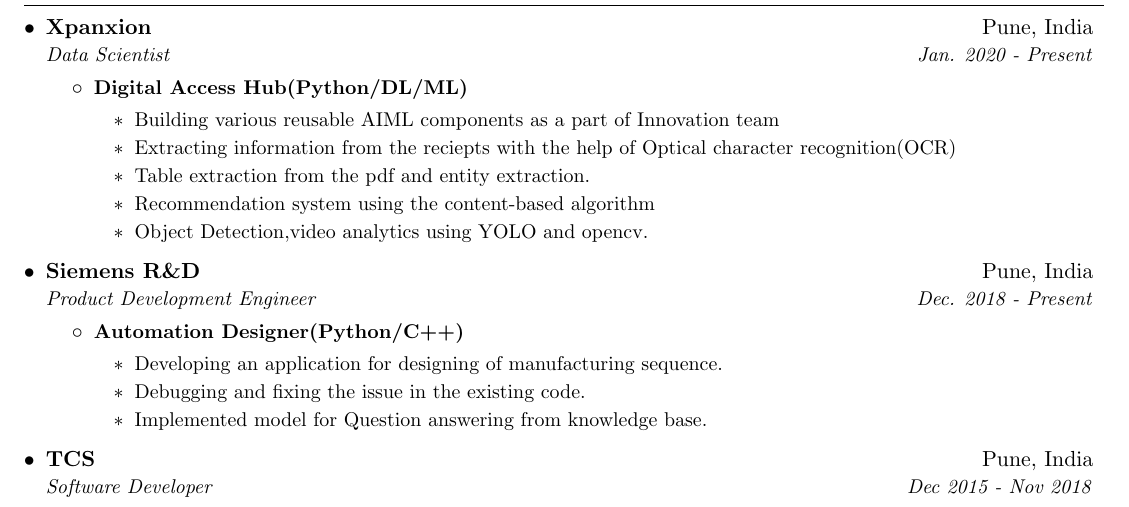
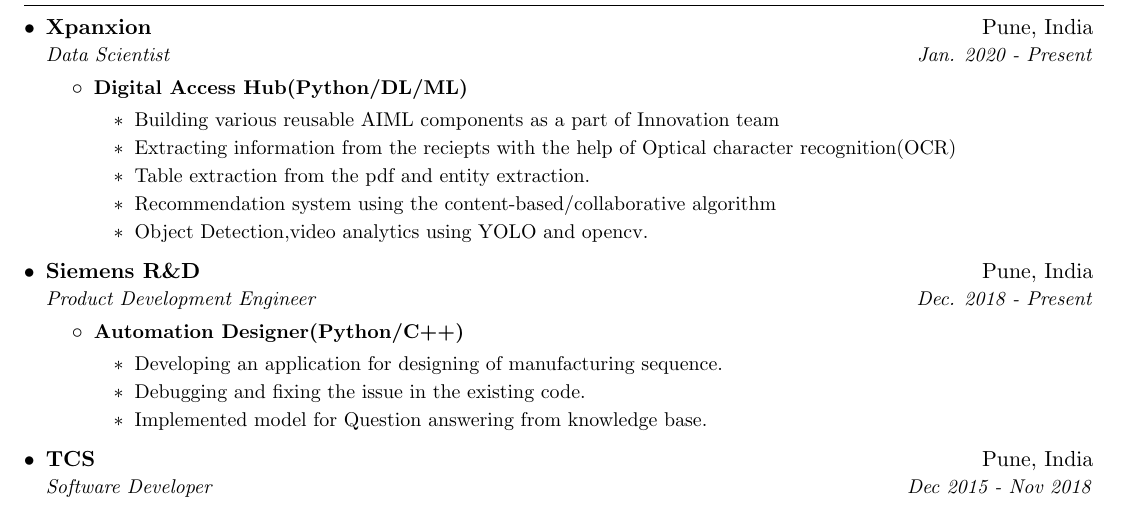
Before and after one commit to Raman-Raje/Resume, a LaTeX document (raman_shinde.tex): part of page 1 of 2, cut so that both start at the same text. Compiled offline with pdfLaTeX.

Commit message:
Modified Resume

```diff
--- a/raman_shinde.tex
+++ b/raman_shinde.tex
@@ -139,7 +139,7 @@
         		\item Building various reusable AIML components as a part of Innovation team
         		\item Extracting information from the reciepts with the help of Optical character recognition(OCR)
         		\item Table extraction from the pdf and entity extraction.
-        		\item Recommendation system using the content-based algorithm
+        		\item Recommendation system using the content-based/collaborative algorithm
         		\item Object Detection,video analytics using YOLO and opencv.
 
 
```
Also changed, not shown: raman_shinde.pdf.
